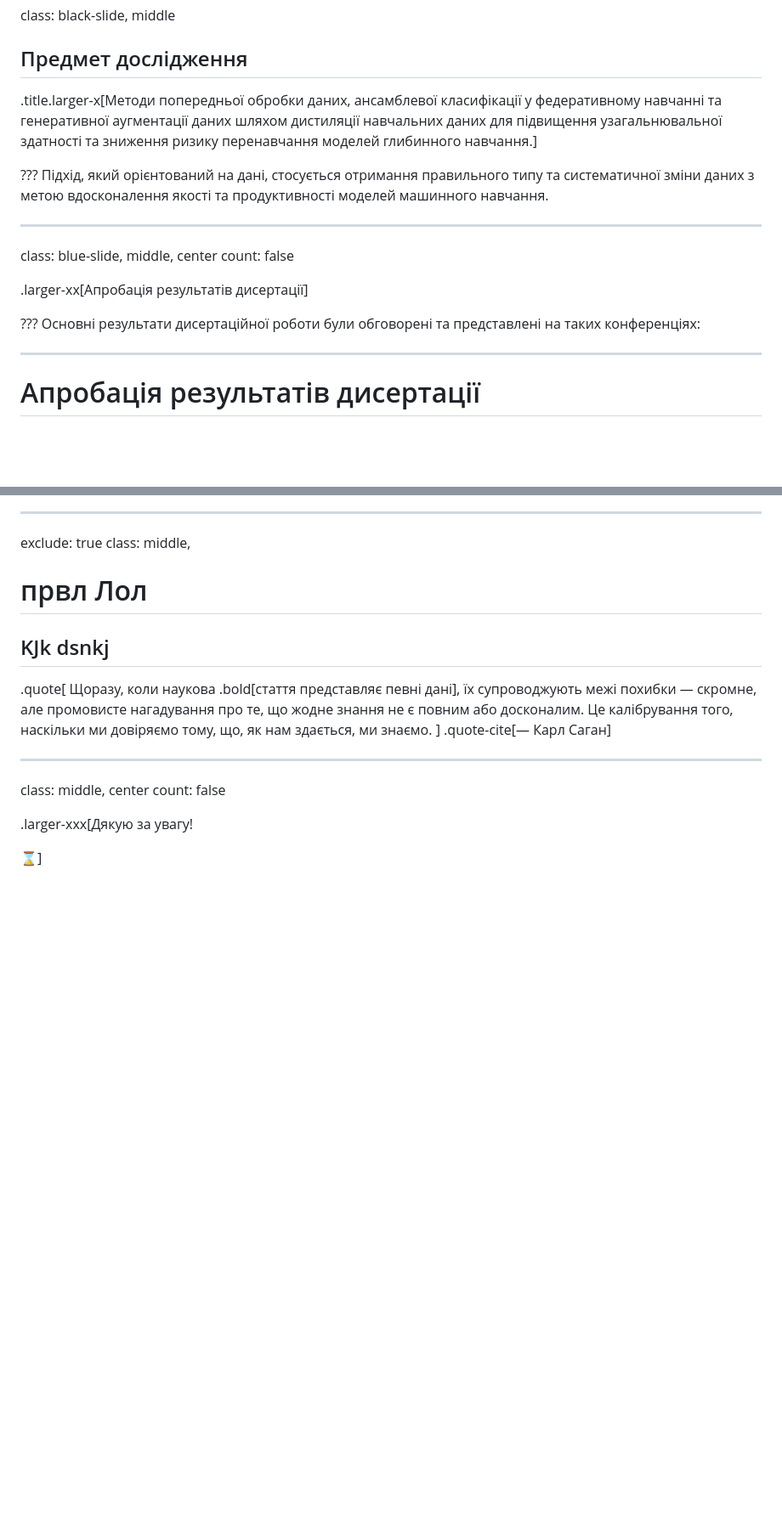
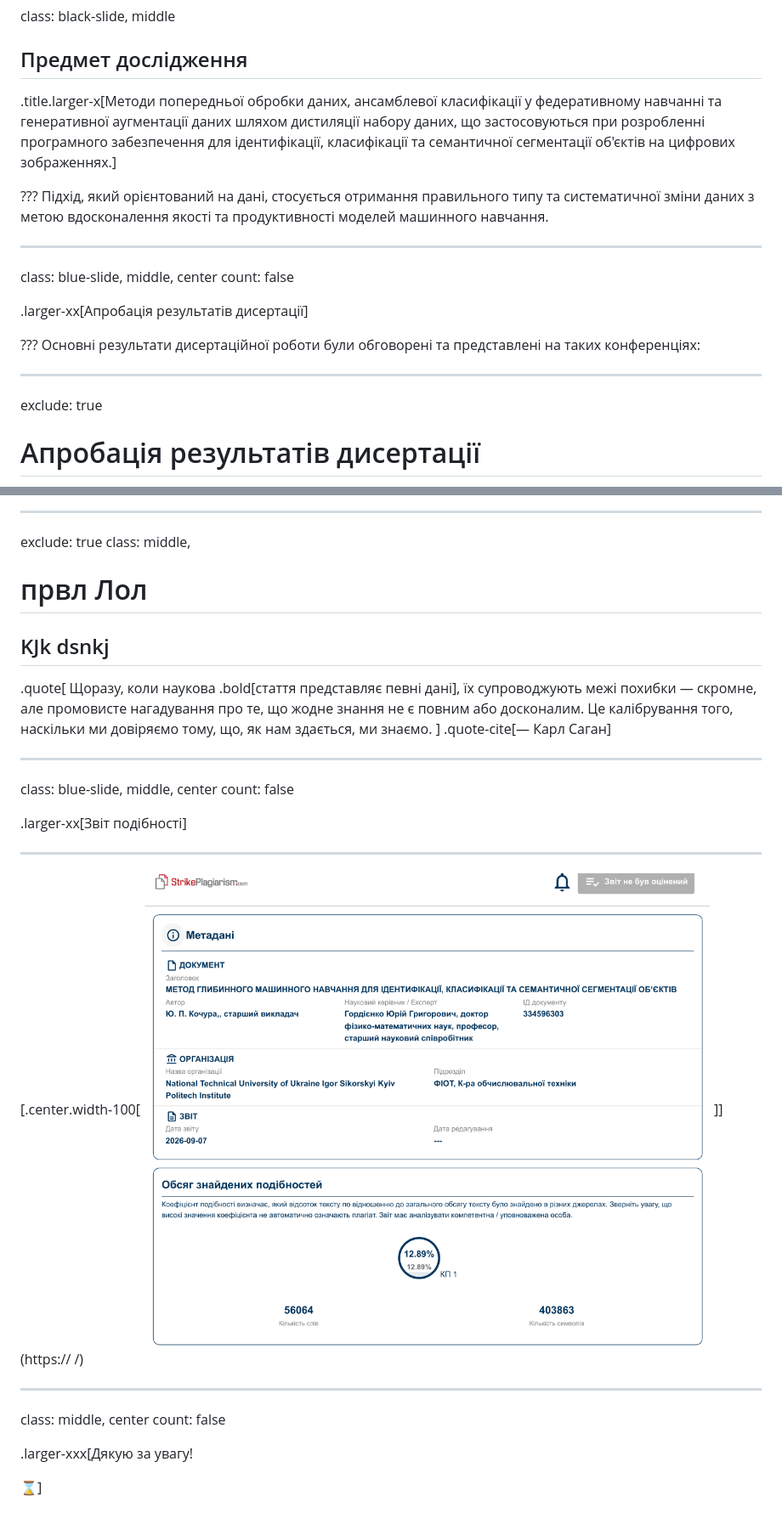
Before and after one commit to ai-healthcare-kpi/diss-presentation, a Markdown page: presentation.md, 2 parts joined by grey strips. Shown at 85% size. Rendered like a GitHub page; pictures changed too: figures/report.png (added); blank space fills up the shorter version.

```diff
--- a/presentation.md
+++ b/presentation.md
@@ -696,7 +704,7 @@ class: black-slide, middle
 
 ## Предмет дослiдження
 
-.title.larger-x[Методи попередньої обробки даних, ансамблевої класифікації у федеративному навчанні та генеративної аугментації даних шляхом дистиляції навчальних даних для підвищення узагальнювальної здатності та зниження ризику перенавчання моделей глибинного навчання.]
+.title.larger-x[Методи попередньої обробки даних, ансамблевої класифікації у федеративному навчанні та генеративної аугментації даних шляхом дистиляції набору даних, що застосовуються при розробленні програмного забезпечення для ідентифікації, класифікації та семантичної сегментації об'єктів на цифрових зображеннях.]
 
 
 ???
@@ -714,7 +722,7 @@ count: false
 
 ---
 
-
+exclude: true
 # Апробація результатів дисертації
 .smaller-x[
 1. .bold[12th International Scientific and Technical Conference on Computer Sciences and Information Technologies (CSIT)], 05–08 вересня 2017, Львів, Україна.
@@ -1600,6 +1612,17 @@ class:  middle,
 
 ---
 
+class: blue-slide, middle, center
+count: false
+
+.larger-xx[Звіт подібності]
+
+---
+
+[.center.width-100[![](figures/report.png)]](https:// /)
+
+---
+
 class:  middle, center
 count: false
 
```
Also changed, not shown: other parts of presentation.md (+49 -37 lines), figures/report2.png (added), figures/reportH.png (added), 2 other files.
